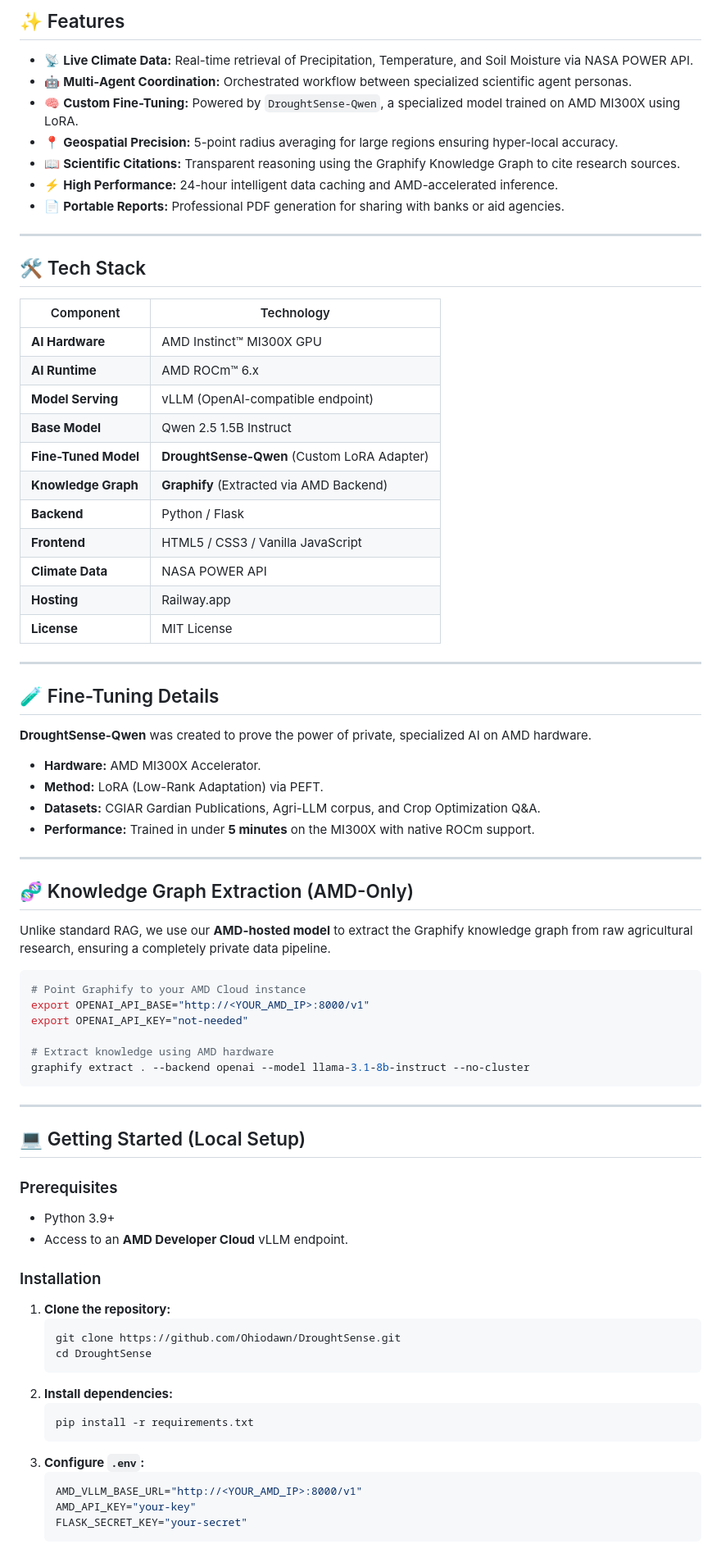
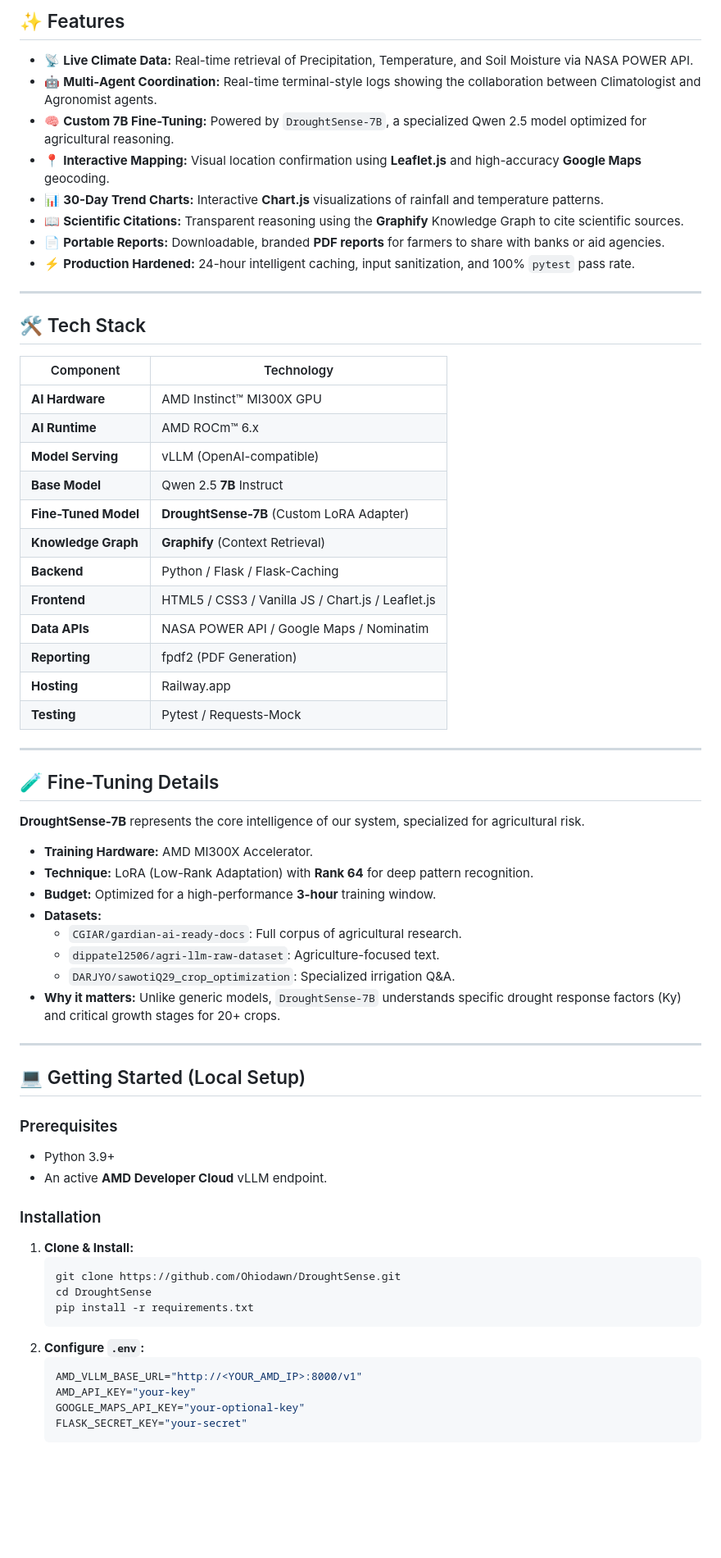
Before and after one commit to Ohiodawn/DroughtSense, a Markdown page: README.md, the part around one of its changes. Shown at 82% size. Drawn GitHub-style; blank space fills up the shorter version.

Commit message:
docs: overhaul README with 7B model details, new UI/UX preview, and AMD-exclusive workflow

````diff
--- a/README.md
+++ b/README.md
@@ -78,12 +73,13 @@ graph TD
 
 ## ✨ Features
 *   📡 **Live Climate Data:** Real-time retrieval of Precipitation, Temperature, and Soil Moisture via NASA POWER API.
-*   🤖 **Multi-Agent Coordination:** Orchestrated workflow between specialized scientific agent personas.
-*   🧠 **Custom Fine-Tuning:** Powered by `DroughtSense-Qwen`, a specialized model trained on AMD MI300X using LoRA.
-*   📍 **Geospatial Precision:** 5-point radius averaging for large regions ensuring hyper-local accuracy.
-*   📖 **Scientific Citations:** Transparent reasoning using the Graphify Knowledge Graph to cite research sources.
-*   ⚡ **High Performance:** 24-hour intelligent data caching and AMD-accelerated inference.
-*   📄 **Portable Reports:** Professional PDF generation for sharing with banks or aid agencies.
+*   🤖 **Multi-Agent Coordination:** Real-time terminal-style logs showing the collaboration between Climatologist and Agronomist agents.
+*   🧠 **Custom 7B Fine-Tuning:** Powered by `DroughtSense-7B`, a specialized Qwen 2.5 model optimized for agricultural reasoning.
+*   📍 **Interactive Mapping:** Visual location confirmation using **Leaflet.js** and high-accuracy **Google Maps** geocoding.
+*   📊 **30-Day Trend Charts:** Interactive **Chart.js** visualizations of rainfall and temperature patterns.
+*   📖 **Scientific Citations:** Transparent reasoning using the **Graphify** Knowledge Graph to cite scientific sources.
+*   📄 **Portable Reports:** Downloadable, branded **PDF reports** for farmers to share with banks or aid agencies.
+*   ⚡ **Production Hardened:** 24-hour intelligent caching, input sanitization, and 100% `pytest` pass rate.
 
 ---
 
@@ -93,41 +89,31 @@ graph TD
 |---|---|
 | **AI Hardware** | AMD Instinct™ MI300X GPU |
 | **AI Runtime** | AMD ROCm™ 6.x |
-| **Model Serving** | vLLM (OpenAI-compatible endpoint) |
-| **Base Model** | Qwen 2.5 1.5B Instruct |
-| **Fine-Tuned Model** | **DroughtSense-Qwen** (Custom LoRA Adapter) |
-| **Knowledge Graph** | **Graphify** (Extracted via AMD Backend) |
-| **Backend** | Python / Flask |
-| **Frontend** | HTML5 / CSS3 / Vanilla JavaScript |
-| **Climate Data** | NASA POWER API |
+| **Model Serving** | vLLM (OpenAI-compatible) |
+| **Base Model** | Qwen 2.5 **7B** Instruct |
+| **Fine-Tuned Model** | **DroughtSense-7B** (Custom LoRA Adapter) |
+| **Knowledge Graph** | **Graphify** (Context Retrieval) |
+| **Backend** | Python / Flask / Flask-Caching |
+| **Frontend** | HTML5 / CSS3 / Vanilla JS / Chart.js / Leaflet.js |
+| **Data APIs** | NASA POWER API / Google Maps / Nominatim |
+| **Reporting** | fpdf2 (PDF Generation) |
 | **Hosting** | Railway.app |
-| **License** | MIT License |
+| **Testing** | Pytest / Requests-Mock |
 
 ---
 
 ## 🧪 Fine-Tuning Details
 
-**DroughtSense-Qwen** was created to prove the power of private, specialized AI on AMD hardware.
+**DroughtSense-7B** represents the core intelligence of our system, specialized for agricultural risk.
 
-*   **Hardware:** AMD MI300X Accelerator.
-*   **Method:** LoRA (Low-Rank Adaptation) via PEFT.
-*   **Datasets:** CGIAR Gardian Publications, Agri-LLM corpus, and Crop Optimization Q&A.
-*   **Performance:** Trained in under **5 minutes** on the MI300X with native ROCm support.
-
----
-
-## 🧬 Knowledge Graph Extraction (AMD-Only)
-
-Unlike standard RAG, we use our **AMD-hosted model** to extract the Graphify knowledge graph from raw agricultural research, ensuring a completely private data pipeline.
-
-```bash
-# Point Graphify to your AMD Cloud instance
-export OPENAI_API_BASE="http://<YOUR_AMD_IP>:8000/v1"
-export OPENAI_API_KEY="not-needed"
-
-# Extract knowledge using AMD hardware
-graphify extract . --backend openai --model llama-3.1-8b-instruct --no-cluster
-```
+*   **Training Hardware:** AMD MI300X Accelerator.
+*   **Technique:** LoRA (Low-Rank Adaptation) with **Rank 64** for deep pattern recognition.
+*   **Budget:** Optimized for a high-performance **3-hour** training window.
+*   **Datasets:**
+    *   `CGIAR/gardian-ai-ready-docs`: Full corpus of agricultural research.
+    *   `dippatel2506/agri-llm-raw-dataset`: Agriculture-focused text.
+    *   `DARJYO/sawotiQ29_crop_optimization`: Specialized irrigation Q&A.
+*   **Why it matters:** Unlike generic models, `DroughtSense-7B` understands specific drought response factors (Ky) and critical growth stages for 20+ crops.
 
 ---
 
@@ -135,22 +121,20 @@ graphify extract . --backend openai --model llama-3.1-8b-instruct --no-cluster
 
 ### Prerequisites
 *   Python 3.9+
-*   Access to an **AMD Developer Cloud** vLLM endpoint.
+*   An active **AMD Developer Cloud** vLLM endpoint.
 
 ### Installation
-1.  **Clone the repository:**
+1.  **Clone & Install:**
     ```bash
     git clone https://github.com/Ohiodawn/DroughtSense.git
     cd DroughtSense
-    ```
-2.  **Install dependencies:**
-    ```bash
     pip install -r requirements.txt
     ```
-3.  **Configure `.env`:**
+2.  **Configure `.env`:**
     ```ini
     AMD_VLLM_BASE_URL="http://<YOUR_AMD_IP>:8000/v1"
     AMD_API_KEY="your-key"
+    GOOGLE_MAPS_API_KEY="your-optional-key"
     FLASK_SECRET_KEY="your-secret"
     ```
 
````
Also changed, not shown: other parts of README.md (+54 -29 lines).
